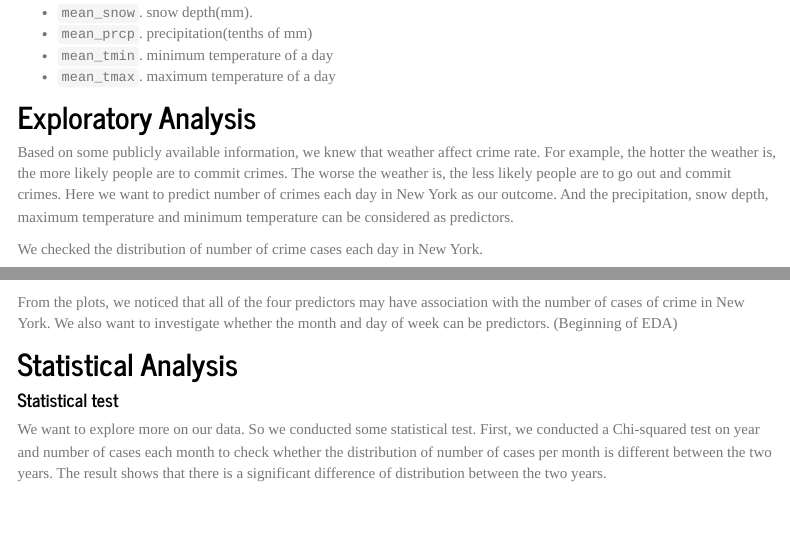
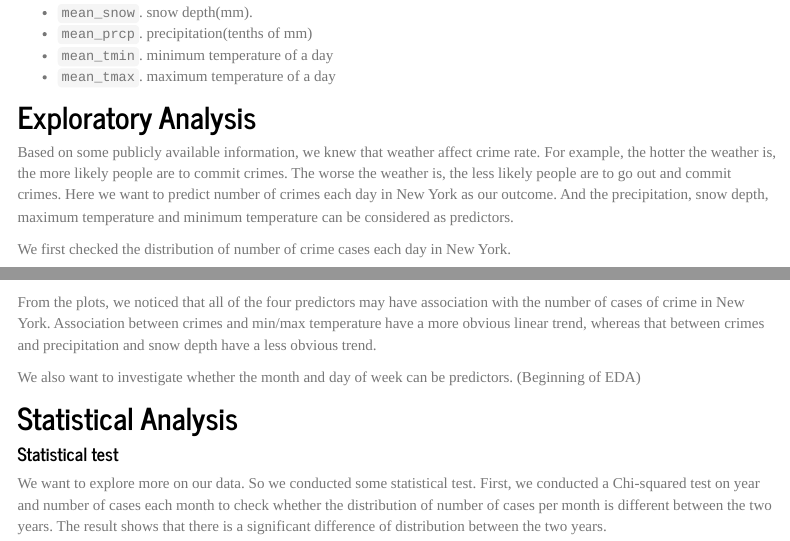
Before and after one commit to zz2780/crimeweather_final_project.github.io, an R Markdown document (Report.Rmd): the page in a window 1100 px wide, from 1200 px down, and a second part further down, joined at a grey line. Rendered offline with R 4.5, knitr and Pandoc, with nearby package versions; some code elsewhere in the file could not run offline; menus at the side of the page are left out.

Commit message:
exploratory updated

````diff
--- a/Report.Rmd
+++ b/Report.Rmd
@@ -125,7 +125,7 @@ The worse the weather is, the less likely people are to go out and commit crimes
 Here we want to predict number of crimes each day in New York as our outcome. And the precipitation,
 snow depth, maximum temperature and minimum temperature can be considered as predictors.
 
-We checked the distribution of number of crime cases each day in New York.
+We first checked the distribution of number of crime cases each day in New York.
 ```{r}
 ggplot(data = crime_weather,aes(x = total_crime)) + geom_histogram()+
   labs(title = "The distribution of daily cases",
@@ -164,7 +164,9 @@ ggplot(crime_weather, aes(x = mean_snow, y = total_crime)) + geom_point()+    la
 ```
 
 From the plots, we noticed that all of the four predictors may have association
-with the number of cases of crime in New York.
+with the number of cases of crime in New York. Association between crimes and min/max temperature have a more
+obvious linear trend, whereas that between crimes and precipitation and snow depth have a less obvious trend.
+
 We also want to investigate whether the month and day of week can be predictors.
 (Beginning of EDA)
 
````
